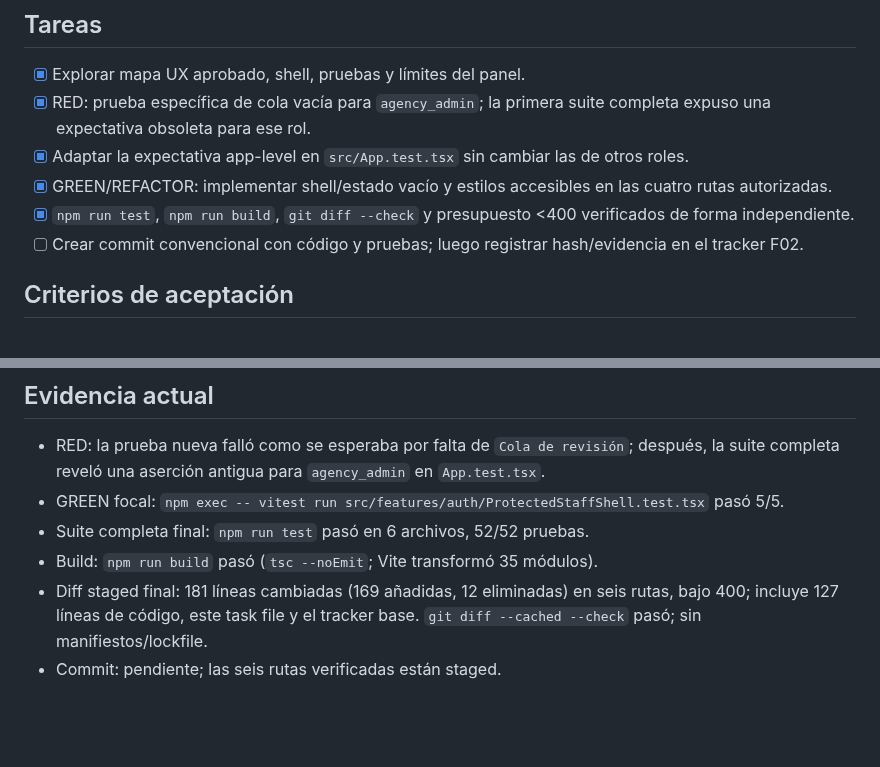
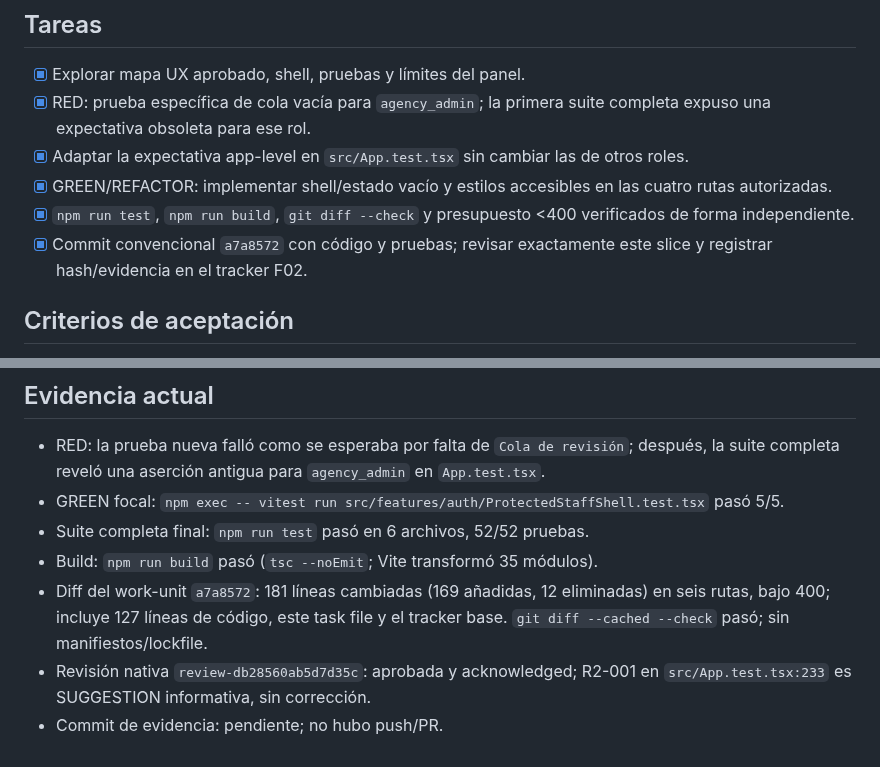
Before and after one commit to Fivoryu/sw1_pro_final_2026_2, a Markdown page: odd/tasks/f02-panel-review-queue.md, 2 parts joined by grey strips. GitHub-like rendering; blank space fills up the shorter version.

Commit message:
docs(f02): record panel queue review evidence
Record commit a7a8572, its acknowledged native review, and the remaining F02 blockers. Validation: staged whitespace check passed; documentation-only.

```diff
--- a/odd/tasks/f02-panel-review-queue.md
+++ b/odd/tasks/f02-panel-review-queue.md
@@ -30,7 +30,7 @@ Extender el prototipo web del panel para que `agency_admin` pueda reconocer dón
 - [x] Adaptar la expectativa app-level en `src/App.test.tsx` sin cambiar las de otros roles.
 - [x] GREEN/REFACTOR: implementar shell/estado vacío y estilos accesibles en las cuatro rutas autorizadas.
 - [x] `npm run test`, `npm run build`, `git diff --check` y presupuesto <400 verificados de forma independiente.
-- [ ] Crear commit convencional con código y pruebas; luego registrar hash/evidencia en el tracker F02.
+- [x] Commit convencional `a7a8572` con código y pruebas; revisar exactamente este slice y registrar hash/evidencia en el tracker F02.
 
 ## Criterios de aceptación
 
@@ -46,5 +46,6 @@ Extender el prototipo web del panel para que `agency_admin` pueda reconocer dón
 - GREEN focal: `npm exec -- vitest run src/features/auth/ProtectedStaffShell.test.tsx` pasó 5/5.
 - Suite completa final: `npm run test` pasó en 6 archivos, 52/52 pruebas.
 - Build: `npm run build` pasó (`tsc --noEmit`; Vite transformó 35 módulos).
-- Diff staged final: 181 líneas cambiadas (169 añadidas, 12 eliminadas) en seis rutas, bajo 400; incluye 127 líneas de código, este task file y el tracker base. `git diff --cached --check` pasó; sin manifiestos/lockfile.
-- Commit: pendiente; las seis rutas verificadas están staged.
+- Diff del work-unit `a7a8572`: 181 líneas cambiadas (169 añadidas, 12 eliminadas) en seis rutas, bajo 400; incluye 127 líneas de código, este task file y el tracker base. `git diff --cached --check` pasó; sin manifiestos/lockfile.
+- Revisión nativa `review-db28560ab5d7d35c`: aprobada y acknowledged; R2-001 en `src/App.test.tsx:233` es SUGGESTION informativa, sin corrección.
+- Commit de evidencia: pendiente; no hubo push/PR.
```
Also changed, not shown: odd/tasks/f02-base-ux-automation.md (+2 -2 lines).
